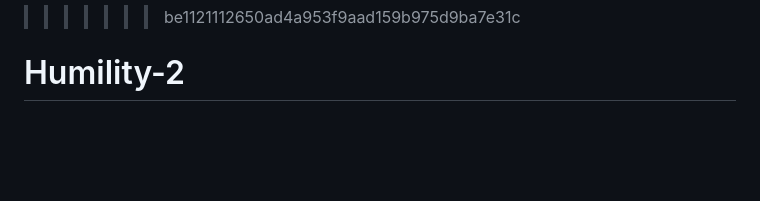
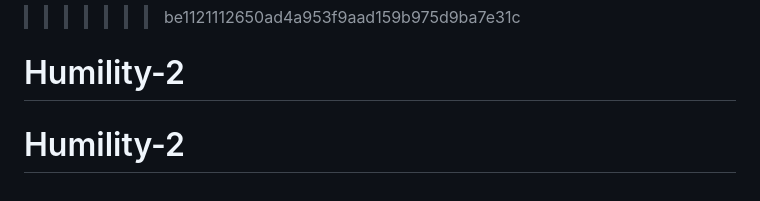
Before and after one commit to olodmuri1212/Humility-4, a Markdown page: README.md, the part around the change. GitHub-like rendering; blank space fills up the shorter version.

```diff
--- a/README.md
+++ b/README.md
@@ -202,3 +202,4 @@ For issues and questions:
 =======
 >>>>>>> be1121112650ad4a953f9aad159b975d9ba7e31c
 # Humility-2
+# Humility-2
```
